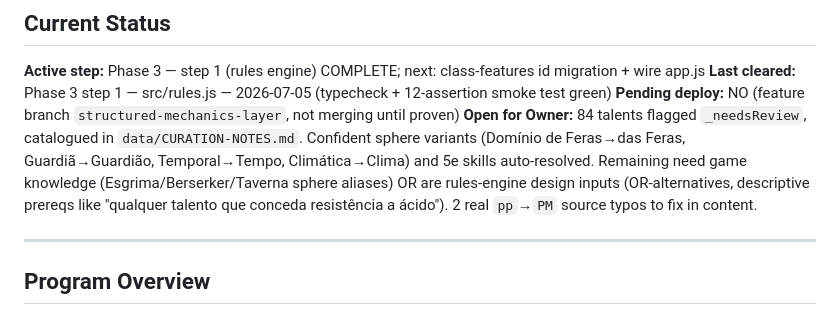
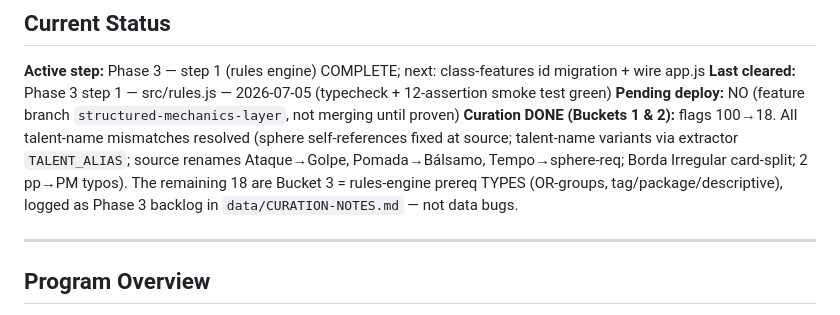
Before and after one commit to airheart666/EsferasDoPoder, a Markdown page: handoff/BUILD-LOG.md, the part around the change. Drawn GitHub-style.

Commit message:
Log curation outcome (flags 100→18)
Co-Authored-By: Claude Opus 4.8 <noreply@anthropic.com>

```diff
--- a/handoff/BUILD-LOG.md
+++ b/handoff/BUILD-LOG.md
@@ -8,11 +8,11 @@
 **Active step:** Phase 3 — step 1 (rules engine) COMPLETE; next: class-features id migration + wire app.js
 **Last cleared:** Phase 3 step 1 — src/rules.js — 2026-07-05 (typecheck + 12-assertion smoke test green)
 **Pending deploy:** NO (feature branch `structured-mechanics-layer`, not merging until proven)
-**Open for Owner:** 84 talents flagged `_needsReview`, catalogued in `data/CURATION-NOTES.md`. Confident
-sphere variants (Domínio de Feras→das Feras, Guardiã→Guardião, Temporal→Tempo, Climática→Clima) and 5e
-skills auto-resolved. Remaining need game knowledge (Esgrima/Berserker/Taverna sphere aliases) OR are
-rules-engine design inputs (OR-alternatives, descriptive prereqs like "qualquer talento que conceda
-resistência a ácido"). 2 real `pp`→`PM` source typos to fix in content.
+**Curation DONE (Buckets 1 & 2):** flags 100→18. All talent-name mismatches resolved (sphere
+self-references fixed at source; talent-name variants via extractor `TALENT_ALIAS`; source renames
+Ataque→Golpe, Pomada→Bálsamo, Tempo→sphere-req; Borda Irregular card-split; 2 pp→PM typos). The
+remaining 18 are Bucket 3 = rules-engine prereq TYPES (OR-groups, tag/package/descriptive), logged as
+Phase 3 backlog in `data/CURATION-NOTES.md` — not data bugs.
 
 ---
 
```
